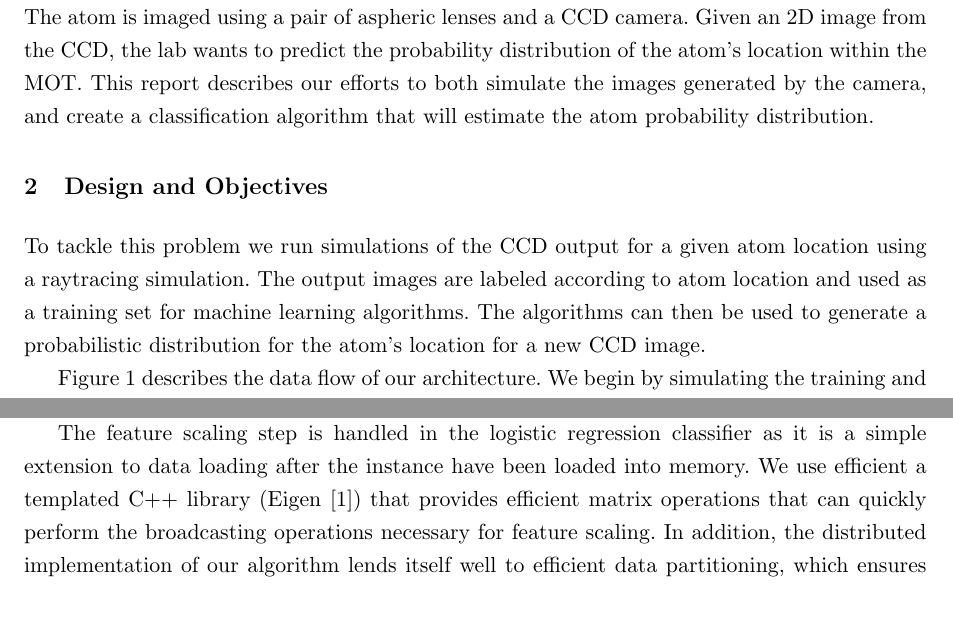
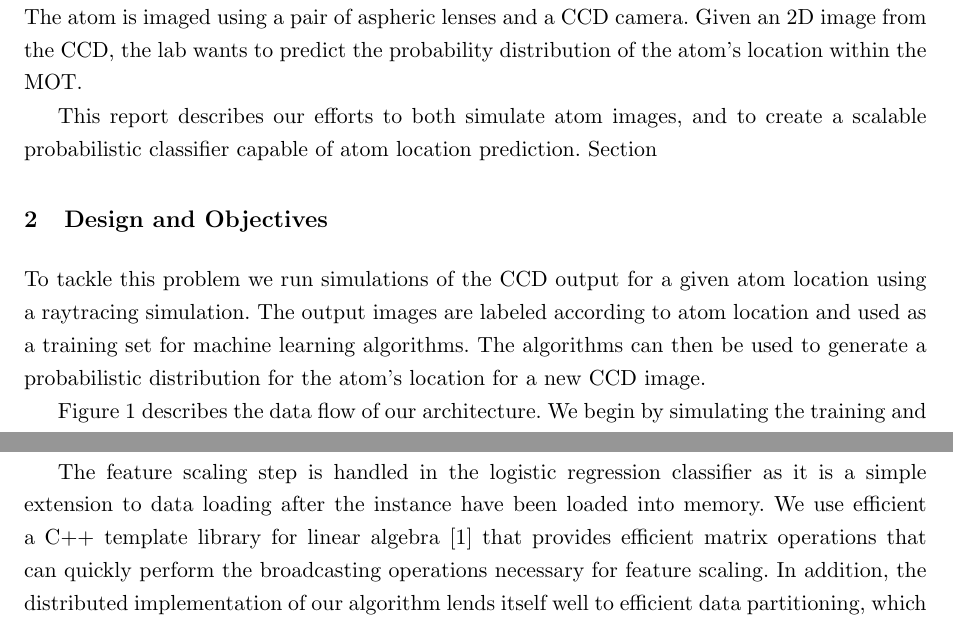
Before and after one commit to acumartini/atom_location_prediction, a LaTeX paper (report/atom_loc_pred_report.tex, which reads report/design.tex, report/development.tex, report/introduction.tex): two parts of pages 1 and 3 of 4, joined at a grey line, cut so that both start at the same text. Compiled offline with pdfLaTeX.

Commit message:
Report in progress

```diff
--- a/report/design.tex
+++ b/report/design.tex
@@ -1,4 +1,5 @@
 \section{Design and Objectives}
+\label{design}
 
 To tackle this problem we run simulations of the CCD output for a given atom location using a raytracing simulation.  The output images are labeled according to atom location and used as a training set for machine learning algorithms.  The algorithms can then be used to generate a probabilistic distribution for the atom's location for a new CCD image.
 
--- a/report/development.tex
+++ b/report/development.tex
@@ -13,7 +18,7 @@ The second approach is a full simulation of the linear wave equation. This is a
 
 Ran talks about filtering here...
 
-The feature scaling step is handled in the logistic regression classifier as it is a simple extension to data loading after the instance have been loaded into memory.  We use efficient a templated C++ library (Eigen \cite{Eigen}) that provides efficient matrix operations that can quickly perform the broadcasting operations necessary for feature scaling.  In addition, the distributed implementation of our algorithm lends itself well to efficient data partitioning, which ensures that this preprocessing step will scale.  However, feature scaling in a distributed setting is slightly more complex in that it requires knowledge of the global min and max for the entire dataset across all nodes.  The min/max vectors is quickly computed using an Allreduce step with MPI's MIN/MAX reduction operators. Each node then formats its section of the data using a single call feature scaling utility function.
+The feature scaling step is handled in the logistic regression classifier as it is a simple extension to data loading after the instance have been loaded into memory.  We use efficient a C++ template library for linear algebra \cite{Eigen} that provides efficient matrix operations that can quickly perform the broadcasting operations necessary for feature scaling.  In addition, the distributed implementation of our algorithm lends itself well to efficient data partitioning, which ensures that this preprocessing step will scale.  However, feature scaling in a distributed setting is slightly more complex in that it requires knowledge of the global min and max for the entire dataset across all nodes.  The min/max vectors is quickly computed using an Allreduce step with MPI's MIN/MAX reduction operators. Each node then formats its section of the data using a single call feature scaling utility function.
 
 \subsection{Machine Learning}
 We have developed a distributed logistic regression classifier using MPI to train on massive amounts of data efficient.  The classifier is capable of multi-class classification and mini-batch processing.  During training, nodes communicate with each other to both build the model and perform parameter updates.
--- a/report/introduction.tex
+++ b/report/introduction.tex
@@ -1,3 +1,5 @@
 \section{Introduction}
 
-The Steck Lab is investigating the motion of a single atom in a Magneto Optical Trap (MOT).  The atom is imaged using a pair of aspheric lenses and a CCD camera.  Given an 2D image from the CCD, the lab wants to predict the probability distribution of the atom's location within the MOT. This report describes our efforts to both simulate the images generated by the camera, and create a classification algorithm that will estimate the atom probability distribution.
+The Steck Lab is investigating the motion of a single atom in a Magneto Optical Trap (MOT).  The atom is imaged using a pair of aspheric lenses and a CCD camera.  Given an 2D image from the CCD, the lab wants to predict the probability distribution of the atom's location within the MOT.
+
+This report describes our efforts to both simulate atom images, and to create a scalable probabilistic classifier capable of atom location prediction.  Section
```
Also changed, not shown: report/experiments.tex (+1 -0 lines), report/lessons.tex (+1 -0 lines), report/references.bib (+3 -2 lines), report/atom_loc_pred_report.bbl, report/atom_loc_pred_report.pdf, report/development.tex (5 more changed lines), 2 other files.
